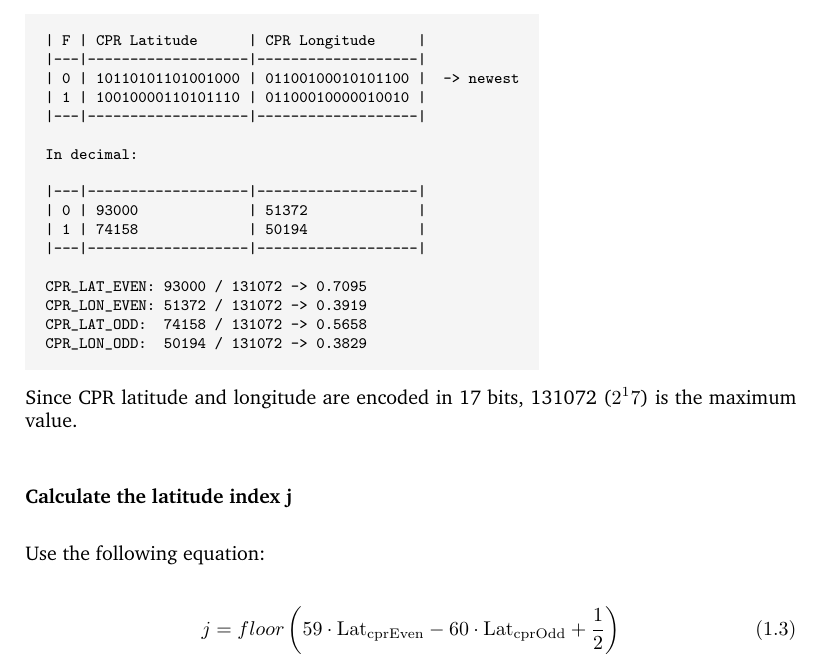
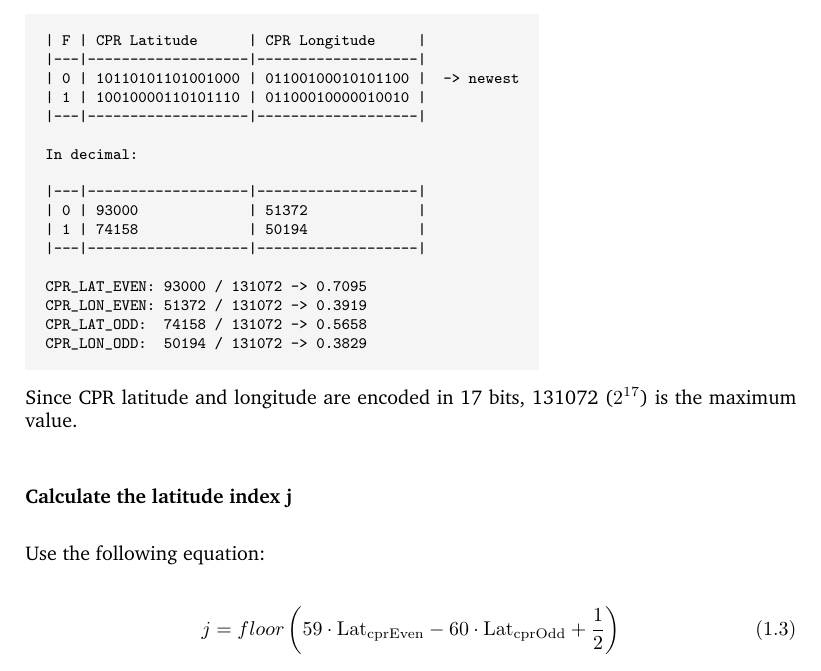
Before and after one commit to junzis/the-1090mhz-riddle, a LaTeX thesis (book.tex, which reads adsb/airborne-position.tex): part of page 13 of 50, cut so that both start at the same text. Compiled offline with pdfLaTeX.

Commit message:
Update airborne-position.tex

```diff
--- a/adsb/airborne-position.tex
+++ b/adsb/airborne-position.tex
@@ -95,7 +95,7 @@ CPR_LAT_ODD:  74158 / 131072 -> 0.5658
 CPR_LON_ODD:  50194 / 131072 -> 0.3829
 \end{verbatim}
 
-Since CPR latitude and longitude are encoded in 17 bits, 131072 ($2^17$) is the maximum value.
+Since CPR latitude and longitude are encoded in 17 bits, 131072 ($2^{17}$) is the maximum value.
 
 \subsubsection{Calculate the latitude index j}\label{calculate-the-latitude-index-j}
 
```
